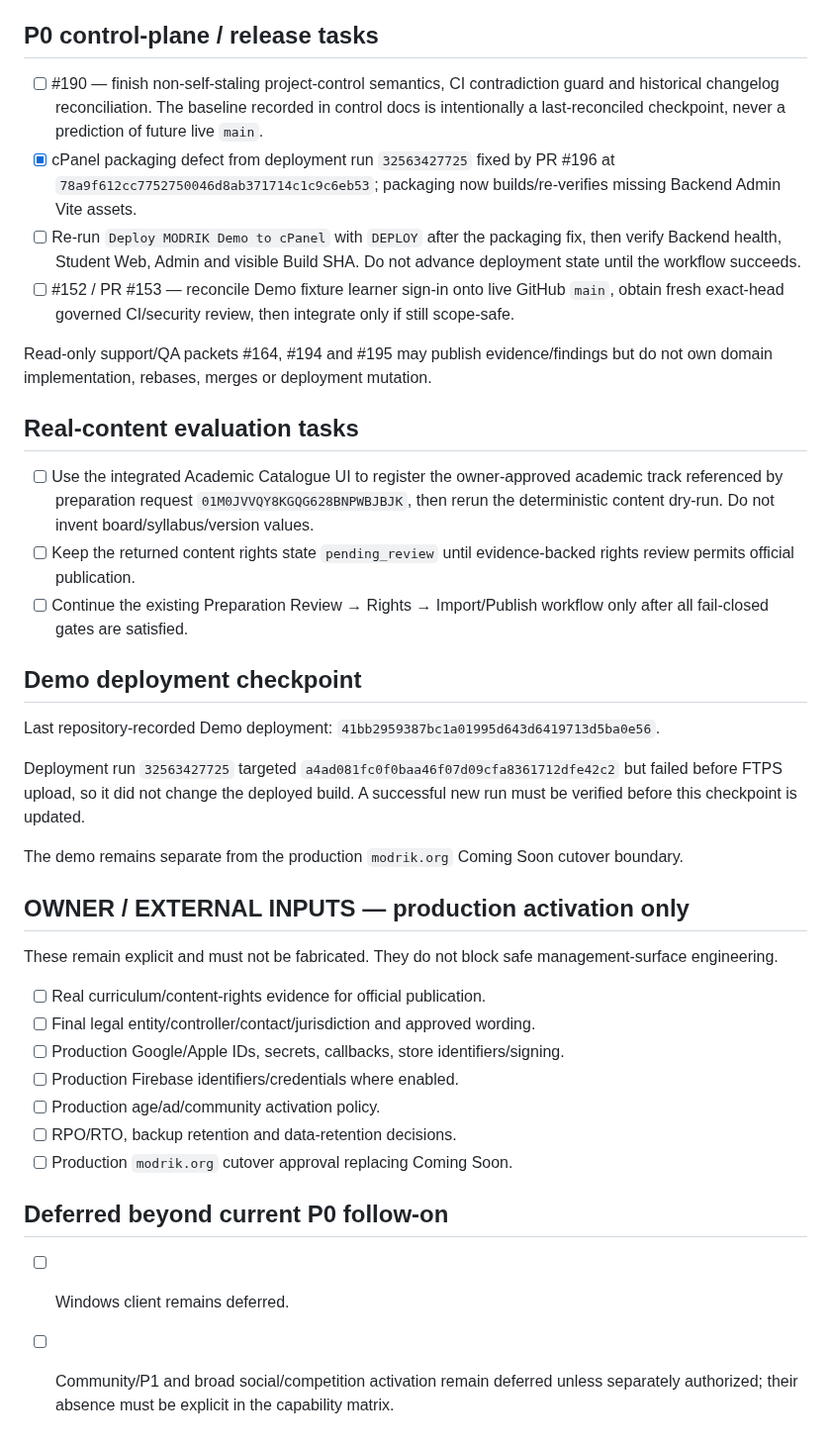
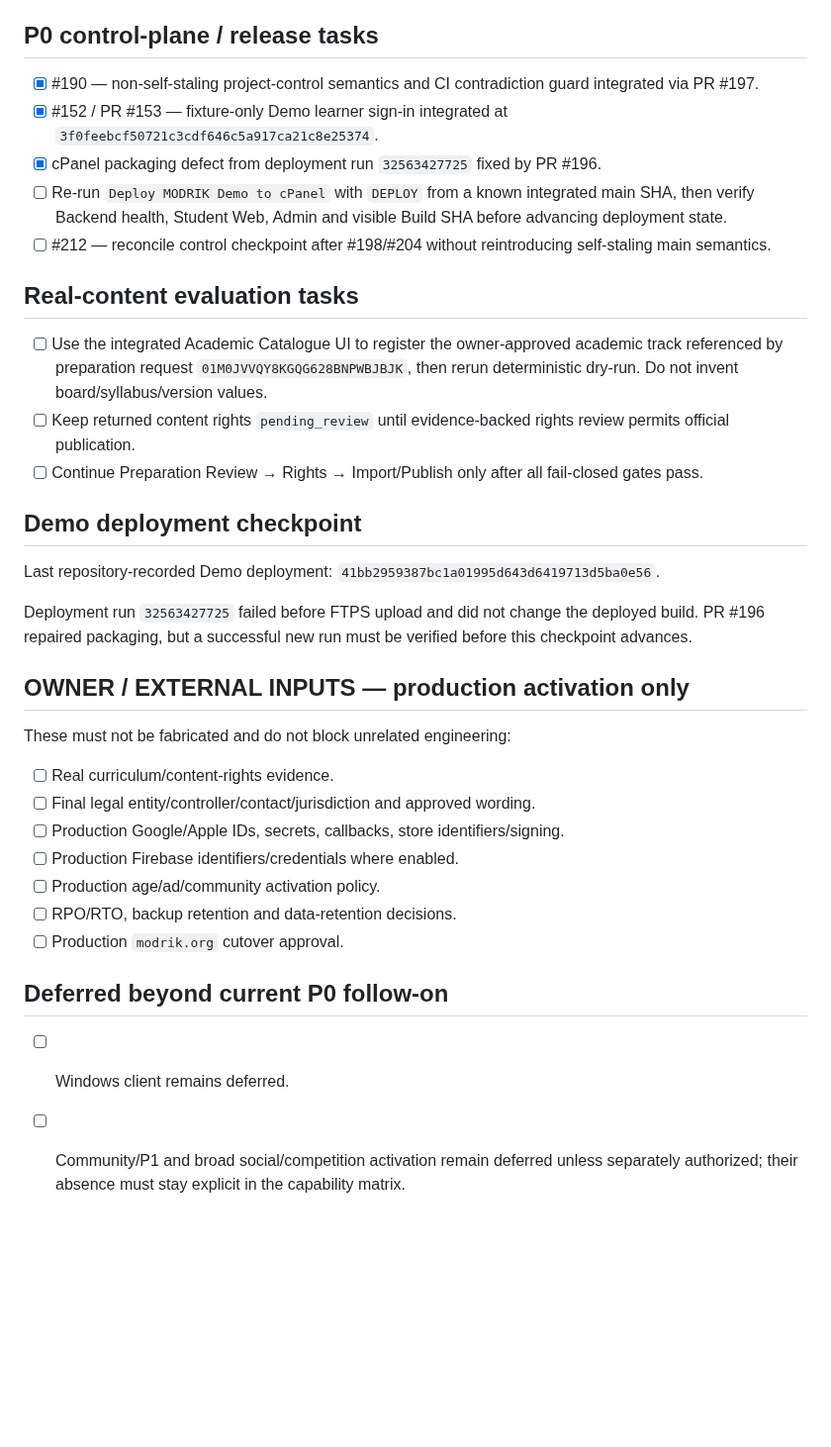
Before and after one commit to walidatiyaai2025-gif/Modrik, a Markdown page: TASKS.md, the part around one of its changes. Shown at 99% size. Drawn GitHub-style; blank space fills up the shorter version.

```diff
--- a/TASKS.md
+++ b/TASKS.md
@@ -56,40 +41,36 @@ Prior terminal evidence remains recorded in Git history and CI, including PR #11
 
 ## P0 control-plane / release tasks
 
-- [ ] #190 — finish non-self-staling project-control semantics, CI contradiction guard and historical changelog reconciliation. The baseline recorded in control docs is intentionally a last-reconciled checkpoint, never a prediction of future live `main`.
-- [x] cPanel packaging defect from deployment run `32563427725` fixed by PR #196 at `78a9f612cc7752750046d8ab371714c1c9c6eb53`; packaging now builds/re-verifies missing Backend Admin Vite assets.
-- [ ] Re-run `Deploy MODRIK Demo to cPanel` with `DEPLOY` after the packaging fix, then verify Backend health, Student Web, Admin and visible Build SHA. Do not advance deployment state until the workflow succeeds.
-- [ ] #152 / PR #153 — reconcile Demo fixture learner sign-in onto live GitHub `main`, obtain fresh exact-head governed CI/security review, then integrate only if still scope-safe.
-
-Read-only support/QA packets #164, #194 and #195 may publish evidence/findings but do not own domain implementation, rebases, merges or deployment mutation.
+- [x] #190 — non-self-staling project-control semantics and CI contradiction guard integrated via PR #197.
+- [x] #152 / PR #153 — fixture-only Demo learner sign-in integrated at `3f0feebcf50721c3cdf646c5a917ca21c8e25374`.
+- [x] cPanel packaging defect from deployment run `32563427725` fixed by PR #196.
+- [ ] Re-run `Deploy MODRIK Demo to cPanel` with `DEPLOY` from a known integrated main SHA, then verify Backend health, Student Web, Admin and visible Build SHA before advancing deployment state.
+- [ ] #212 — reconcile control checkpoint after #198/#204 without reintroducing self-staling main semantics.
 
 ## Real-content evaluation tasks
 
-- [ ] Use the integrated Academic Catalogue UI to register the owner-approved academic track referenced by preparation request `01M0JVVQY8KGQG628BNPWBJBJK`, then rerun the deterministic content dry-run. Do not invent board/syllabus/version values.
-- [ ] Keep the returned content rights state `pending_review` until evidence-backed rights review permits official publication.
-- [ ] Continue the existing Preparation Review → Rights → Import/Publish workflow only after all fail-closed gates are satisfied.
+- [ ] Use the integrated Academic Catalogue UI to register the owner-approved academic track referenced by preparation request `01M0JVVQY8KGQG628BNPWBJBJK`, then rerun deterministic dry-run. Do not invent board/syllabus/version values.
+- [ ] Keep returned content rights `pending_review` until evidence-backed rights review permits official publication.
+- [ ] Continue Preparation Review → Rights → Import/Publish only after all fail-closed gates pass.
 
 ## Demo deployment checkpoint
 
 Last repository-recorded Demo deployment: `41bb2959387bc1a01995d643d6419713d5ba0e56`.
 
-Deployment run `32563427725` targeted `a4ad081fc0f0baa46f07d09cfa8361712dfe42c2` but failed before FTPS upload, so it did not change the deployed build. A successful new run must be verified before this checkpoint is updated.
-
-The demo remains separate from the production `modrik.org` Coming Soon cutover boundary.
+Deployment run `32563427725` failed before FTPS upload and did not change the deployed build. PR #196 repaired packaging, but a successful new run must be verified before this checkpoint advances.
 
 ## OWNER / EXTERNAL INPUTS — production activation only
 
-These remain explicit and must not be fabricated. They do not block safe management-surface engineering.
-
-- [ ] Real curriculum/content-rights evidence for official publication.
+These must not be fabricated and do not block unrelated engineering:
+- [ ] Real curriculum/content-rights evidence.
 - [ ] Final legal entity/controller/contact/jurisdiction and approved wording.
 - [ ] Production Google/Apple IDs, secrets, callbacks, store identifiers/signing.
 - [ ] Production Firebase identifiers/credentials where enabled.
 - [ ] Production age/ad/community activation policy.
 - [ ] RPO/RTO, backup retention and data-retention decisions.
-- [ ] Production `modrik.org` cutover approval replacing Coming Soon.
+- [ ] Production `modrik.org` cutover approval.
 
 ## Deferred beyond current P0 follow-on
 
 - [ ] Windows client remains deferred.
-- [ ] Community/P1 and broad social/competition activation remain deferred unless separately authorized; their absence must be explicit in the capability matrix.
+- [ ] Community/P1 and broad social/competition activation remain deferred unless separately authorized; their absence must stay explicit in the capability matrix.
```
Also changed, not shown: other parts of TASKS.md (+22 -37 lines).
